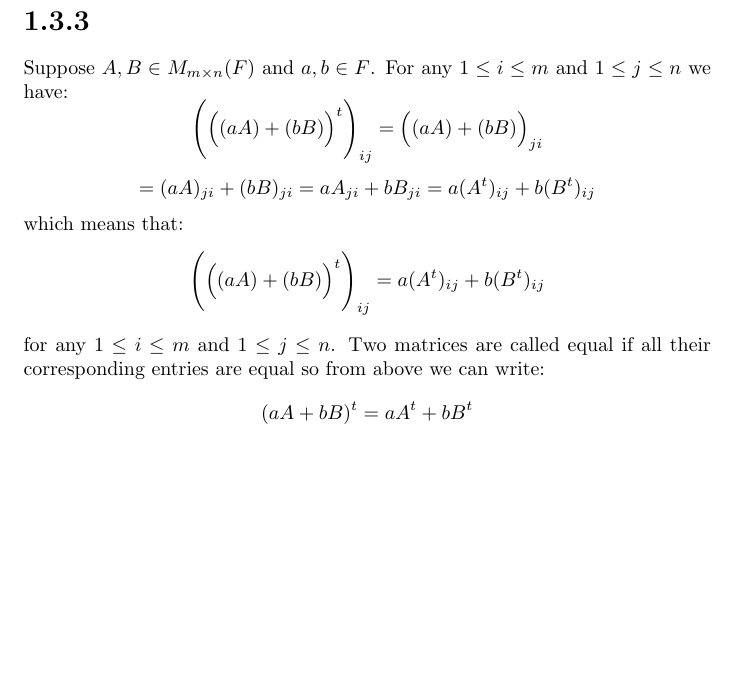
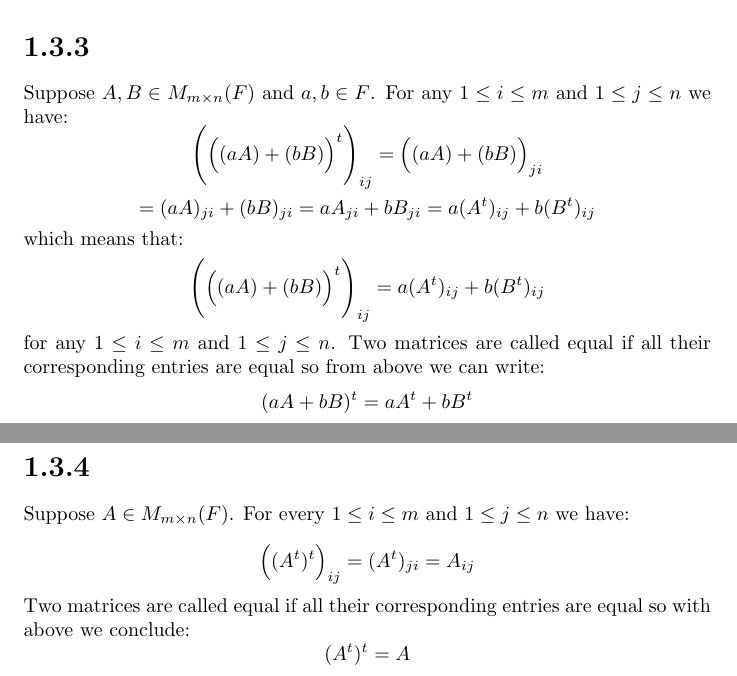
Before and after one commit to kjura/maths, a LaTeX problem sheet (friedberg-et-al/Chapter1/ExercisesChapter1/exercises_chapter_1.tex): part of page 18 of 18 before the commit and two parts of pages 17 and 18 of 18 after it, the two joined at a grey line, cut so that both start at the same text, the shorter picture padded with empty space. Compiled offline with pdfLaTeX.

Commit message:
friedberg_et_al: add review Chapter 1 Exercise 1.3.4

```diff
--- a/friedberg-et-al/Chapter1/ExercisesChapter1/exercises_chapter_1.tex
+++ b/friedberg-et-al/Chapter1/ExercisesChapter1/exercises_chapter_1.tex
@@ -1098,4 +1097,16 @@ Two matrices are called equal if all their corresponding entries are equal so fr
     (aA + bB)^{t} = aA^{t} + bB^{t}
 \end{equation*}
 
+\section*{1.3.4}
+
+Suppose \(A \in M_{m \times n}(F)\). For every \(1 \leq i \leq m\) and \(1 \leq j \leq n\) we have:
+
+\begin{equation*}
+    \Big((A^{t})^{t}\Big)_{ij} = (A^{t})_{ji} = A_{ij}
+\end{equation*}
+Two matrices are called equal if all their corresponding entries are equal so with above we conclude:
+\begin{equation*}
+    (A^{t})^{t} = A
+\end{equation*}
+
 \end{document}
```
Also changed, not shown: friedberg-et-al/Chapter1/ExercisesChapter1/exercises_chapter_1.tex (1 more changed lines).
